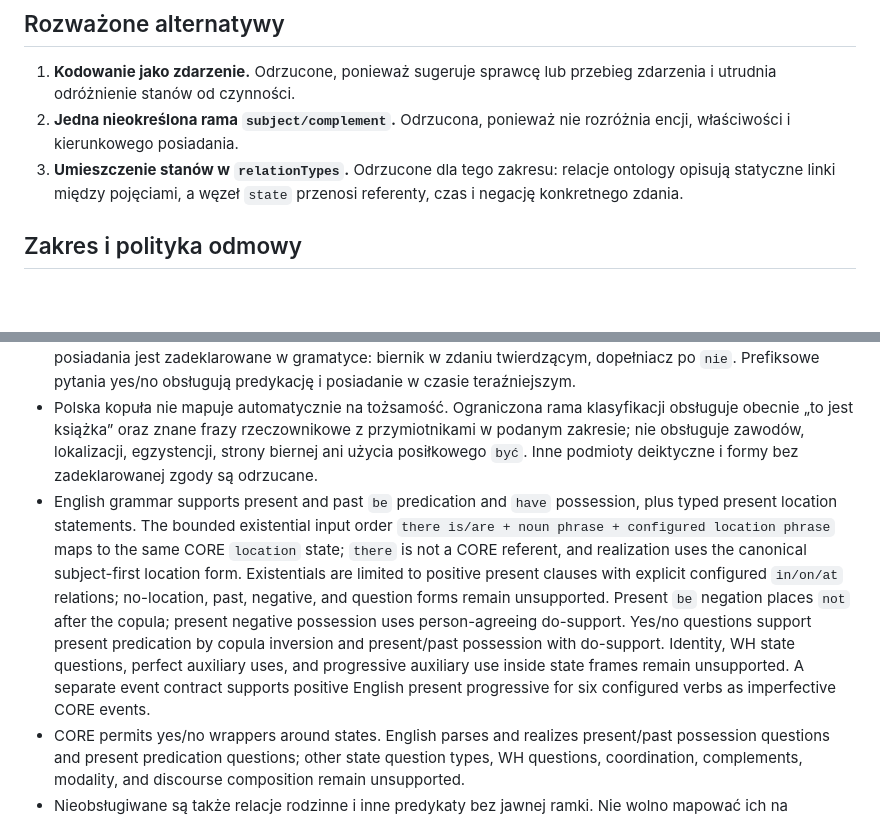
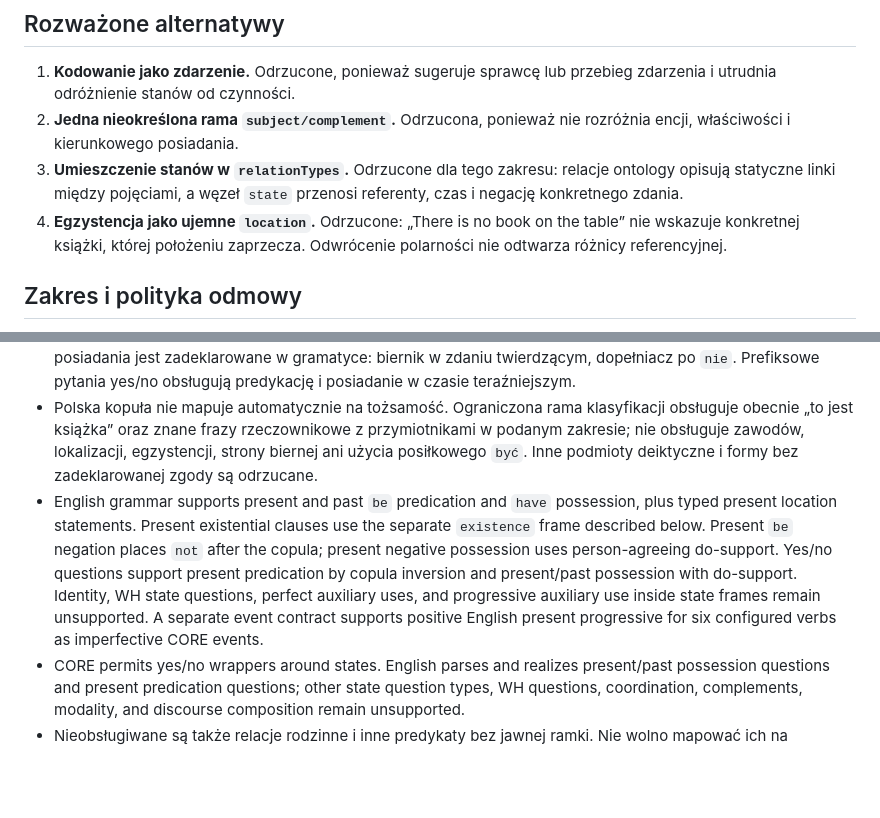
Before and after one commit to clickbytes/flexLingua, a Markdown page: docs/adr/state-possession.md, 2 parts joined by grey strips. Drawn GitHub-style; blank space fills up the shorter version.

```diff
--- a/docs/adr/state-possession.md
+++ b/docs/adr/state-possession.md
@@ -64,13 +66,14 @@ Wartości ról wynikają z typowanych ramek w `data/concepts.json`. Rejestr jest
 1. **Kodowanie jako zdarzenie.** Odrzucone, ponieważ sugeruje sprawcę lub przebieg zdarzenia i utrudnia odróżnienie stanów od czynności.
 2. **Jedna nieokreślona rama `subject/complement`.** Odrzucona, ponieważ nie rozróżnia encji, właściwości i kierunkowego posiadania.
 3. **Umieszczenie stanów w `relationTypes`.** Odrzucone dla tego zakresu: relacje ontology opisują statyczne linki między pojęciami, a węzeł `state` przenosi referenty, czas i negację konkretnego zdania.
+4. **Egzystencja jako ujemne `location`.** Odrzucone: „There is no book on the table” nie wskazuje konkretnej książki, której położeniu zaprzecza. Odwrócenie polarności nie odtwarza różnicy referencyjnej.
 
 ## Zakres i polityka odmowy
 
 - Parser i writer CORE JSON akceptują kompletne ramki stanu oraz ich negację przez istniejący węzeł `scope`.
 - Gramatyka PL obsługuje czas teraźniejszy i negację dla posiadania (`mieć`) oraz predykacji znaną właściwością (`być` + przymiotnik), z jawnymi paradygmatami i zgodą przymiotnika z podmiotem. Dla predykacji cechy obsługuje także dodatnie zdania oznajmujące w czasie przeszłym, z uzgodnieniem `był/była/było/byli/były` i przymiotnika. Przeszłe przeczenie i pytania stanowe pozostają poza zakresem. Rządzenie dopełnieniem posiadania jest zadeklarowane w gramatyce: biernik w zdaniu twierdzącym, dopełniacz po `nie`. Prefiksowe pytania yes/no obsługują predykację i posiadanie w czasie teraźniejszym.
 - Polska kopuła nie mapuje automatycznie na tożsamość. Ograniczona rama klasyfikacji obsługuje obecnie „to jest książka” oraz znane frazy rzeczownikowe z przymiotnikami w podanym zakresie; nie obsługuje zawodów, lokalizacji, egzystencji, strony biernej ani użycia posiłkowego `być`. Inne podmioty deiktyczne i formy bez zadeklarowanej zgody są odrzucane.
-- English grammar supports present and past `be` predication and `have` possession, plus typed present location statements. The bounded existential input order `there is/are + noun phrase + configured location phrase` maps to the same CORE `location` state; `there` is not a CORE referent, and realization uses the canonical subject-first location form. Existentials are limited to positive present clauses with explicit configured `in/on/at` relations; no-location, past, negative, and question forms remain unsupported. Present `be` negation places `not` after the copula; present negative possession uses person-agreeing do-support. Yes/no questions support present predication by copula inversion and present/past possession with do-support. Identity, WH state questions, perfect auxiliary uses, and progressive auxiliary use inside state frames remain unsupported. A separate event contract supports positive English present progressive for six configured verbs as imperfective CORE events.
+- English grammar supports present and past `be` predication and `have` possession, plus typed present location statements. Present existential clauses use the separate `existence` frame described below. Present `be` negation places `not` after the copula; present negative possession uses person-agreeing do-support. Yes/no questions support present predication by copula inversion and present/past possession with do-support. Identity, WH state questions, perfect auxiliary uses, and progressive auxiliary use inside state frames remain unsupported. A separate event contract supports positive English present progressive for six configured verbs as imperfective CORE events.
 - CORE permits yes/no wrappers around states. English parses and realizes present/past possession questions and present predication questions; other state question types, WH questions, coordination, complements, modality, and discourse composition remain unsupported.
 - Nieobsługiwane są także relacje rodzinne i inne predykaty bez jawnej ramki. Nie wolno mapować ich na istniejące zdarzenie ani na samą tożsamość.
 
```
Also changed, not shown: other parts of docs/adr/state-possession.md (+15 -3 lines).
